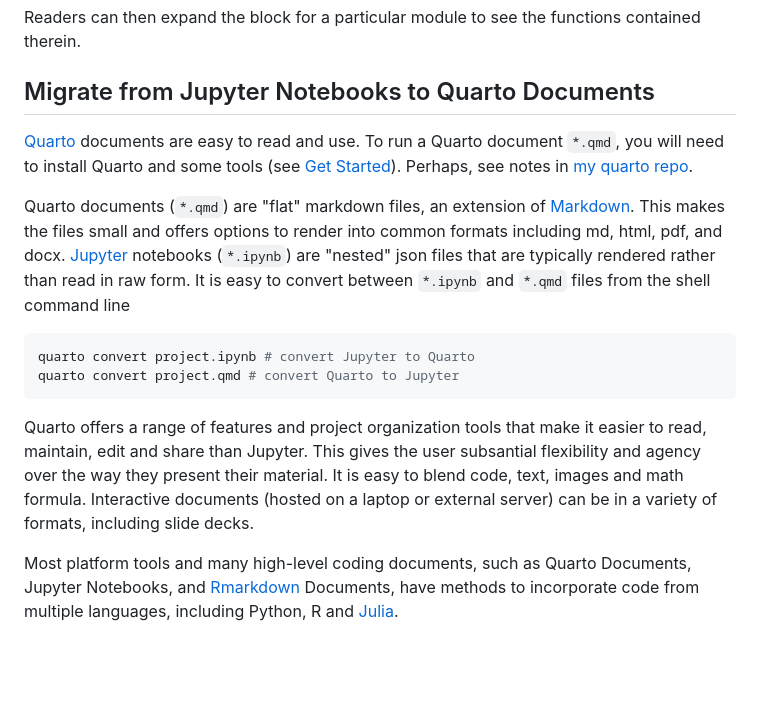
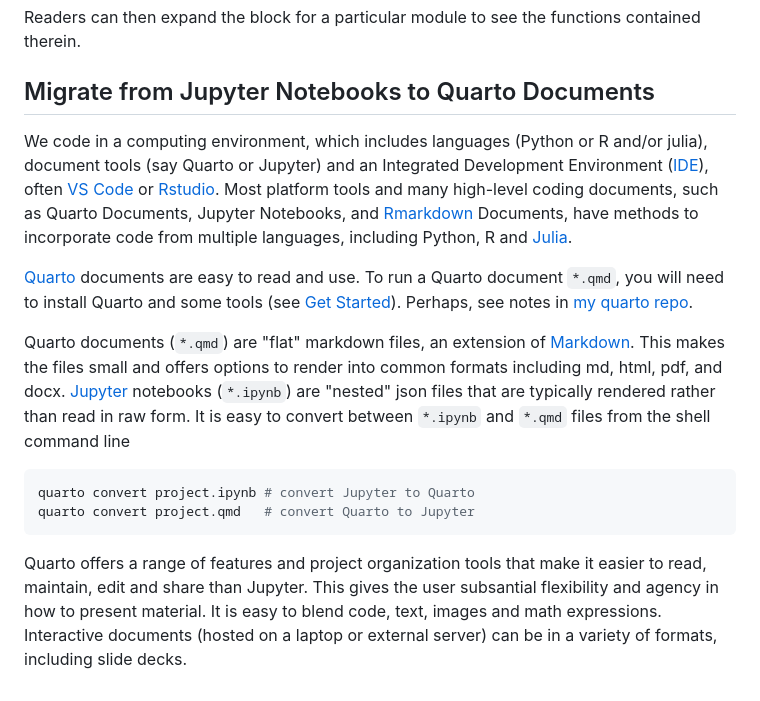
Before and after one commit to byandell-envsys/landmapy, a Markdown page: strategy.md, the part around the change. GitHub-like rendering; blank space fills up the shorter version.

Commit message:
migrate quarto

````diff
--- a/strategy.md
+++ b/strategy.md
@@ -451,6 +451,22 @@ Readers can then expand the block for a particular module to see the functions c
 
 ## Migrate from Jupyter Notebooks to Quarto Documents
 
+We code in a computing environment,
+which includes languages (Python or R and/or julia),
+document tools (say Quarto or Jupyter)
+and an Integrated Development Environment
+([IDE](https://www.codecademy.com/article/what-is-an-ide)),
+often
+[VS Code](https://code.visualstudio.com/)
+or
+[Rstudio](https://posit.co/download/rstudio-desktop/).
+Most platform tools and many high-level coding documents,
+such as Quarto Documents, Jupyter Notebooks, and
+[Rmarkdown](https://rmarkdown.rstudio.com/) Documents,
+have methods to incorporate code from multiple languages,
+including Python, R and
+[Julia](https://julialang.org/).
+
 [Quarto](https://quarto.org/) documents are easy to read and use.
 To run a Quarto document `*.qmd`, you will need to install
 Quarto and some tools (see
@@ -471,20 +487,13 @@ from the shell command line
 
 ```bash
 quarto convert project.ipynb # convert Jupyter to Quarto
-quarto convert project.qmd # convert Quarto to Jupyter
+quarto convert project.qmd   # convert Quarto to Jupyter
 ```
 
 Quarto offers a range of features and project organization tools
 that make it easier to read, maintain, edit and share than
 Jupyter. This gives the user subsantial flexibility and agency
-over the way they present their material.
-It is easy to blend code, text, images and math formula.
+in how to present material.
+It is easy to blend code, text, images and math expressions.
 Interactive documents (hosted on a laptop or external server)
 can be in a variety of formats, including slide decks.
-
-Most platform tools and many high-level coding documents,
-such as Quarto Documents, Jupyter Notebooks, and
-[Rmarkdown](https://rmarkdown.rstudio.com/) Documents,
-have methods to incorporate code from multiple languages,
-including Python, R and
-[Julia](https://julialang.org/).
````
